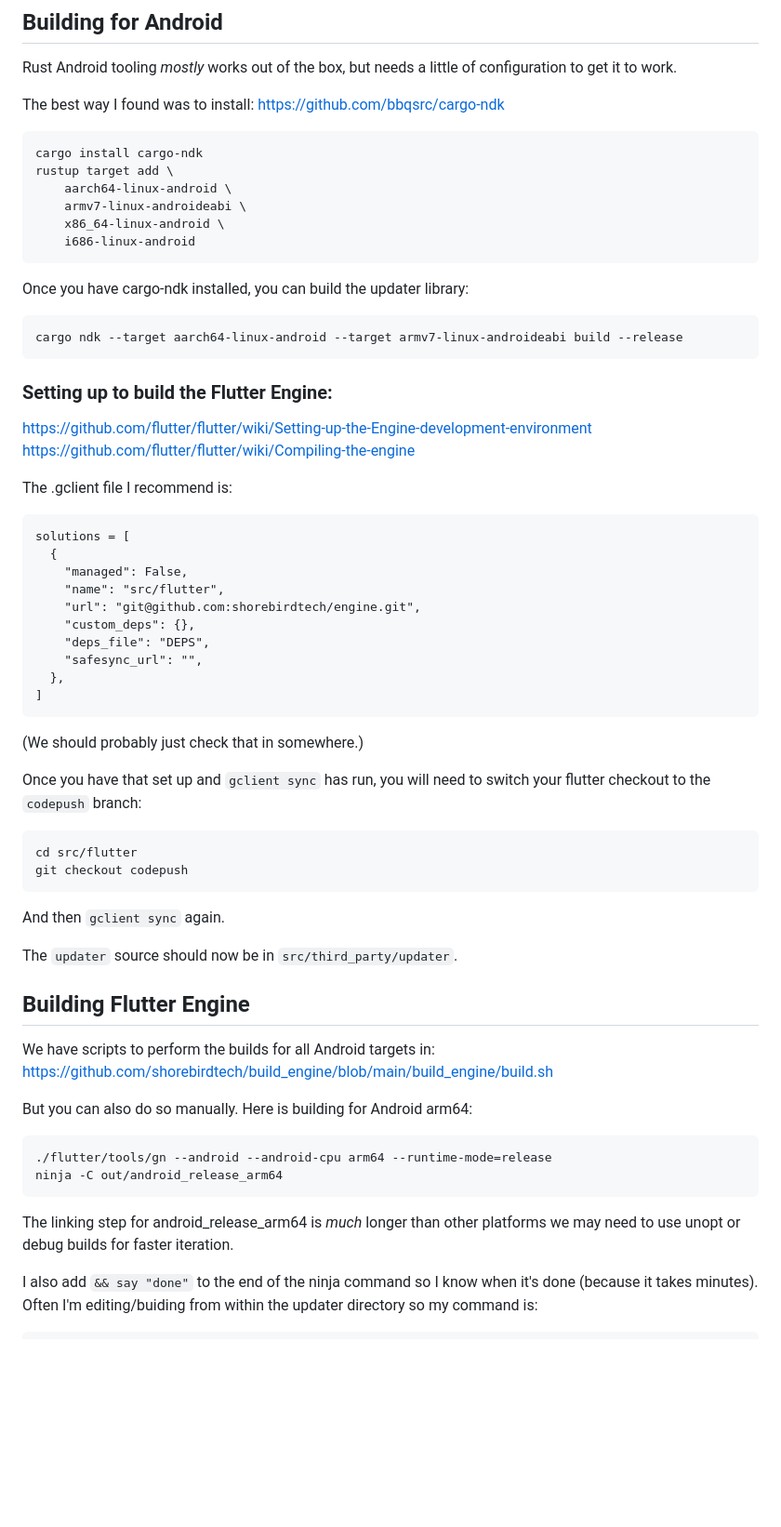
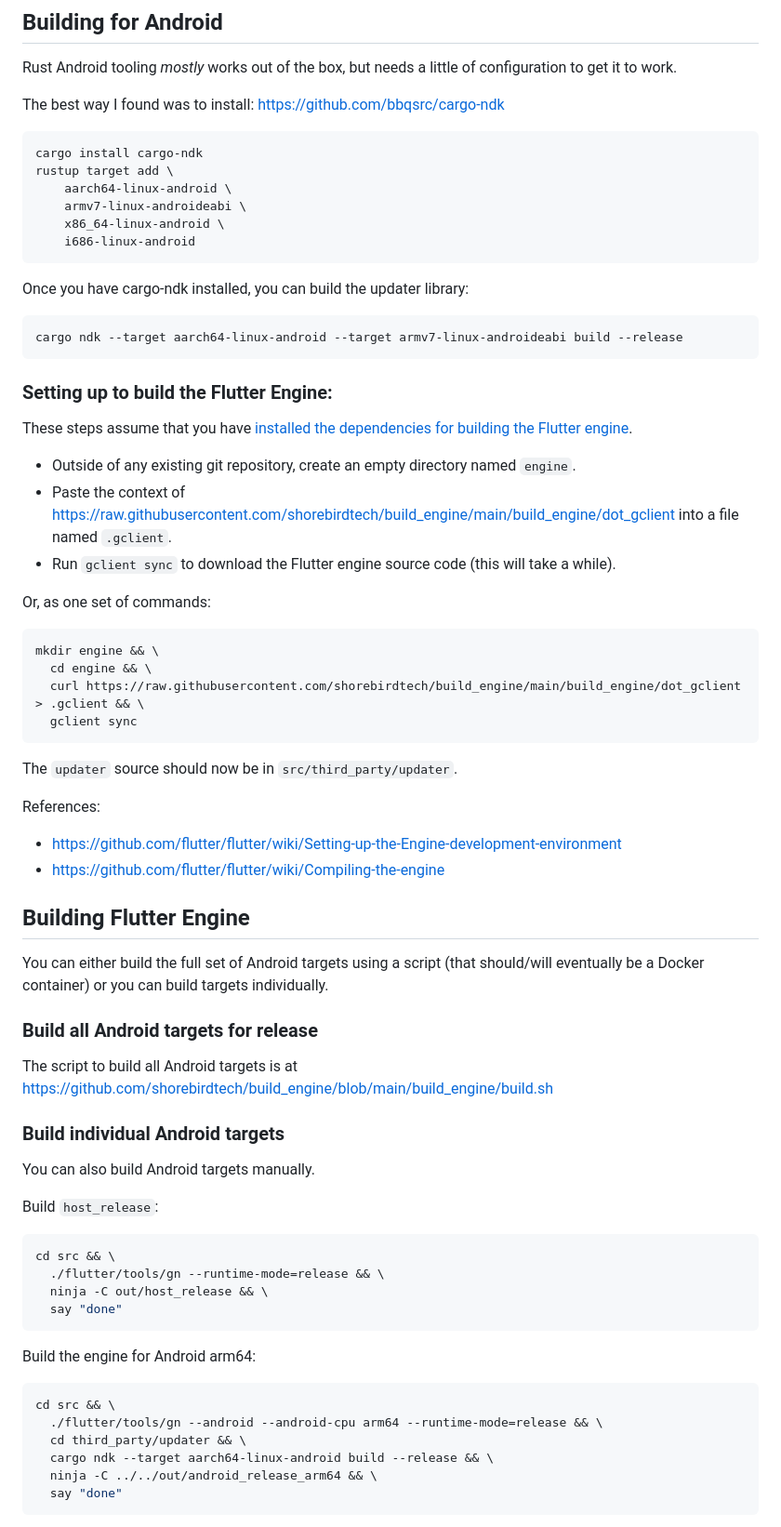
Before and after one commit to shorebirdtech/updater, a Markdown page: BUILDING_ENGINE.md, the part around one of its changes. Shown at 93% size. Drawn GitHub-style; blank space fills up the shorter version.

Commit message:
docs: update building_engine.md (#15)
* doc: update building_engine.md

* cleanup

* update

* cleanup

* Remove {% note %} tags that don't work

````diff
--- a/BUILDING_ENGINE.md
+++ b/BUILDING_ENGINE.md
@@ -26,7 +26,7 @@ of configuration to get it to work.
 The best way I found was to install:
 https://github.com/bbqsrc/cargo-ndk
 
-```
+```bash
 cargo install cargo-ndk
 rustup target add \
     aarch64-linux-android \
@@ -37,58 +37,63 @@ rustup target add \
 
 Once you have cargo-ndk installed, you can build the updater library:
 
-```
+```bash
 cargo ndk --target aarch64-linux-android --target armv7-linux-androideabi build --release
 ```
 
 ### Setting up to build the Flutter Engine:
 
-https://github.com/flutter/flutter/wiki/Setting-up-the-Engine-development-environment
-https://github.com/flutter/flutter/wiki/Compiling-the-engine
+These steps assume that you have [installed the dependencies for building the Flutter engine](https://github.com/flutter/flutter/wiki/Setting-up-the-Engine-development-environment#getting-dependencies).
 
-The .gclient file I recommend is:
+- Outside of any existing git repository, create an empty directory named `engine`.
+- Paste the context of https://raw.githubusercontent.com/shorebirdtech/build_engine/main/build_engine/dot_gclient into a file named `.gclient`.
+- Run `gclient sync` to download the Flutter engine source code (this will take a while).
+
+Or, as one set of commands:
+
+```bash
+mkdir engine && \
+  cd engine && \
+  curl https://raw.githubusercontent.com/shorebirdtech/build_engine/main/build_engine/dot_gclient > .gclient && \
+  gclient sync
 ```
-solutions = [
-  {
-    "managed": False,
-    "name": "src/flutter",
-    "url": "git@github.com:shorebirdtech/engine.git",
-    "custom_deps": {},
-    "deps_file": "DEPS",
-    "safesync_url": "",
-  },
-]
-```
-(We should probably just check that in somewhere.)
-
-Once you have that set up and `gclient sync` has run, you will need
-to switch your flutter checkout to the `codepush` branch:
-
-```
-cd src/flutter
-git checkout codepush
-```
-
-And then `gclient sync` again.
 
 The `updater` source should now be in `src/third_party/updater`.
 
+References:
+- https://github.com/flutter/flutter/wiki/Setting-up-the-Engine-development-environment
+- https://github.com/flutter/flutter/wiki/Compiling-the-engine
+
 ## Building Flutter Engine
 
-We have scripts to perform the builds for all Android targets in:
+You can either build the full set of Android targets using a script (that
+should/will eventually be a Docker container) or you can build targets
+individually.
+
+### Build all Android targets for release
+The script to build all Android targets is at
 https://github.com/shorebirdtech/build_engine/blob/main/build_engine/build.sh
 
-But you can also do so manually.  Here is building for Android arm64:
+### Build individual Android targets
+You can also build Android targets manually.
 
-```
-./flutter/tools/gn --android --android-cpu arm64 --runtime-mode=release
-ninja -C out/android_release_arm64
+Build `host_release`:
+
+```bash
+cd src && \
+  ./flutter/tools/gn --runtime-mode=release && \
+  ninja -C out/host_release && \
+  say "done"
 ```
 
-The linking step for android_release_arm64 is _much_ longer than other platforms
-we may need to use unopt or debug builds for faster iteration.
+Build the engine for Android arm64:
 
-I also add `&& say "done"` to the end of the ninja command so I know when it's
-done (because it takes minutes).  Often I'm editing/buiding from within the updater
-directory so my command is:
+```bash
+cd src && \
+  ./flutter/tools/gn --android --android-cpu arm64 --runtime-mode=release && \
+  cd third_party/updater && \
+  cargo ndk --target aarch64-linux-android build --release && \
+  ninja -C ../../out/android_release_arm64 && \
+  say "done"
+```
 
````
Also changed, not shown: other parts of BUILDING_ENGINE.md (+22 -6 lines).
